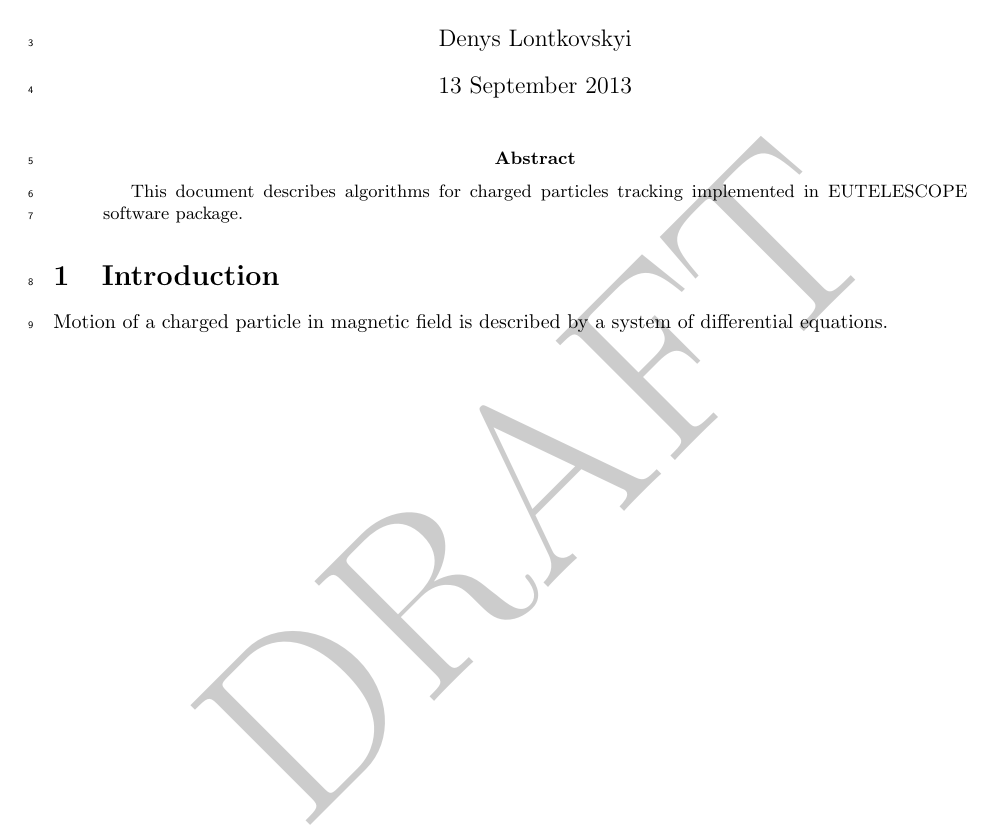
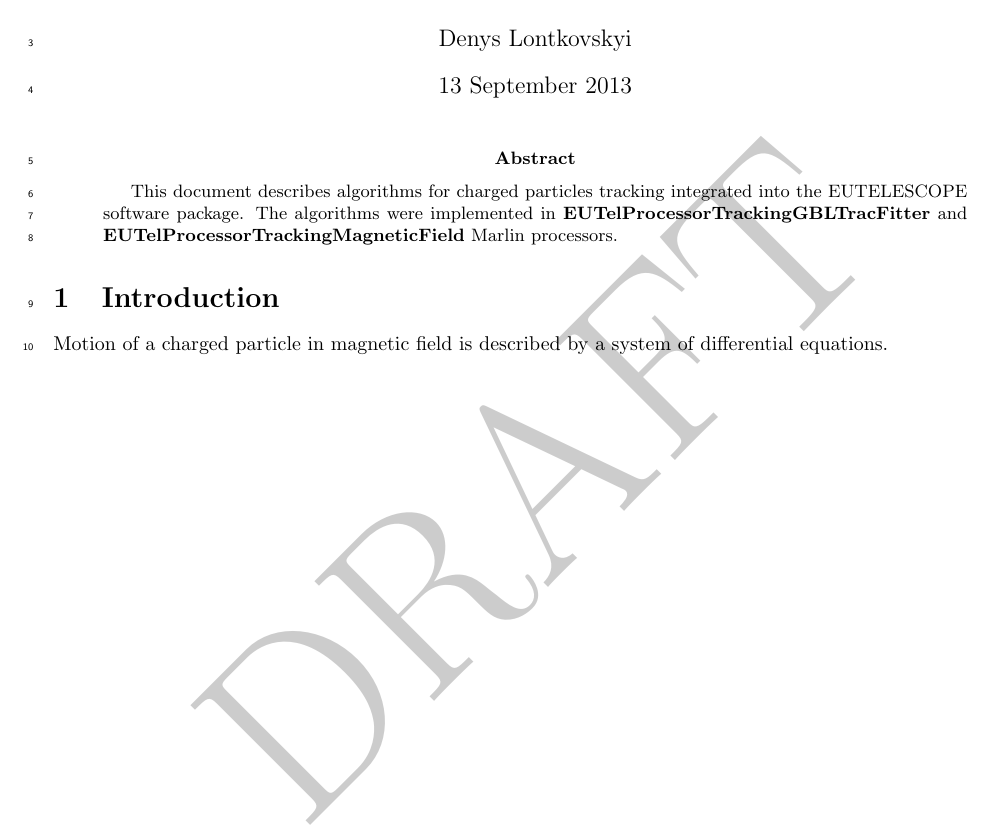
Before and after one commit to dlont/TechnicalTaskReport, a LaTeX paper (source/main.tex, which reads source/abstract.tex): part of the page, cut so that both start at the same text. Compiled offline with pdfLaTeX.

Commit message:
Separate the abstract of the note as into distinct file

```diff
--- /dev/null
+++ b/source/abstract.tex
@@ -0,0 +1,3 @@
+\begin{abstract}
+This document describes algorithms for charged particles tracking integrated into the EUTELESCOPE software package. The algorithms were implemented in \textbf{EUTelProcessorTrackingGBLTracFitter} and \textbf{EUTelProcessorTrackingMagneticField} Marlin processors.
+\end{abstract}
--- a/source/main.tex
+++ b/source/main.tex
@@ -25,9 +25,7 @@
 
 \maketitle
 
-\begin{abstract}
-This document describes algorithms for charged particles tracking implemented in EUTELESCOPE software package.
-\end{abstract}
+\input{abstract}
 
 \input{introduction}
 
```
